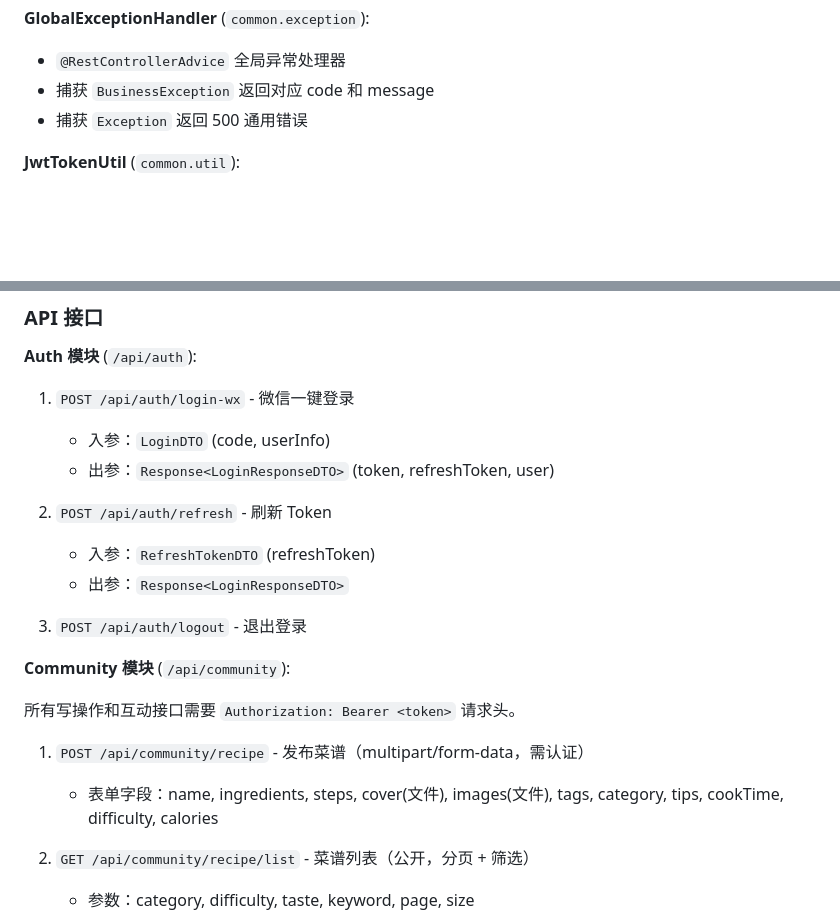
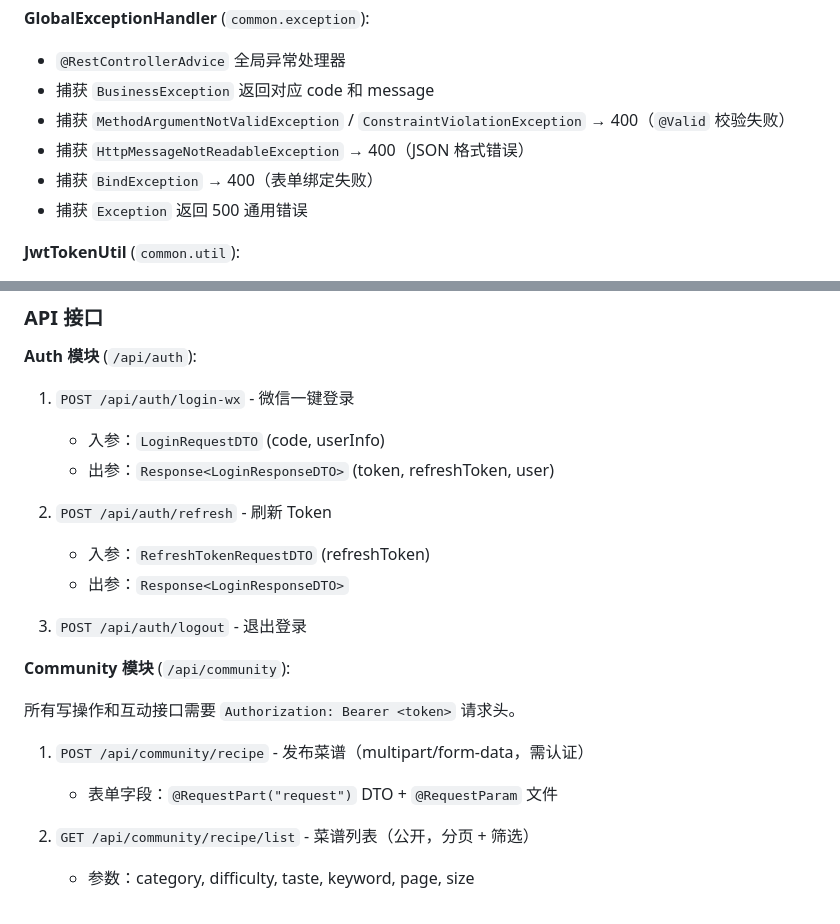
Before and after one commit to sophia7320/FlavorCreator, a Markdown page: CLAUDE.md, 2 parts joined by grey strips. GitHub-like rendering; blank space fills up the shorter version.

```diff
--- a/CLAUDE.md
+++ b/CLAUDE.md
@@ -144,6 +153,9 @@ flcr.backend/
 **GlobalExceptionHandler** (`common.exception`):
 - `@RestControllerAdvice` 全局异常处理器
 - 捕获 `BusinessException` 返回对应 code 和 message
+- 捕获 `MethodArgumentNotValidException` / `ConstraintViolationException` → 400（`@Valid` 校验失败）
+- 捕获 `HttpMessageNotReadableException` → 400（JSON 格式错误）
+- 捕获 `BindException` → 400（表单绑定失败）
 - 捕获 `Exception` 返回 500 通用错误
 
 **JwtTokenUtil** (`common.util`):
@@ -162,11 +174,11 @@ flcr.backend/
 **Auth 模块** (`/api/auth`):
 
 1. `POST /api/auth/login-wx` - 微信一键登录
-   - 入参：`LoginDTO` (code, userInfo)
+   - 入参：`LoginRequestDTO` (code, userInfo)
    - 出参：`Response<LoginResponseDTO>` (token, refreshToken, user)
 
 2. `POST /api/auth/refresh` - 刷新 Token
-   - 入参：`RefreshTokenDTO` (refreshToken)
+   - 入参：`RefreshTokenRequestDTO` (refreshToken)
    - 出参：`Response<LoginResponseDTO>`
 
 3. `POST /api/auth/logout` - 退出登录
@@ -176,7 +188,7 @@ flcr.backend/
 所有写操作和互动接口需要 `Authorization: Bearer <token>` 请求头。
 
 1. `POST /api/community/recipe` - 发布菜谱（multipart/form-data，需认证）
-   - 表单字段：name, ingredients, steps, cover(文件), images(文件), tags, category, tips, cookTime, difficulty, calories
+   - 表单字段：`@RequestPart("request")` DTO + `@RequestParam` 文件
 
 2. `GET /api/community/recipe/list` - 菜谱列表（公开，分页 + 筛选）
    - 参数：category, difficulty, taste, keyword, page, size
```
Also changed, not shown: other parts of CLAUDE.md (+42 -10 lines), AGENTS.md (+23 -7 lines).
